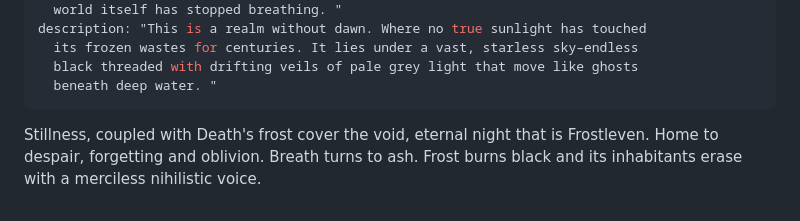
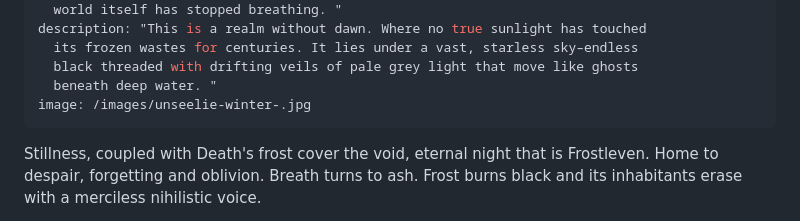
Before and after one commit to iamds/calling-stone-chronicles, a Markdown page: src/realms/8-the-unseelie-court-of-winter-house-veylnir-frostleven.md, the part around the change. Rendered like a GitHub page.

Commit message:
Update Realm “8-the-unseelie-court-of-winter-house-veylnir-frostleven”

```diff
--- a/src/realms/8-the-unseelie-court-of-winter-house-veylnir-frostleven.md
+++ b/src/realms/8-the-unseelie-court-of-winter-house-veylnir-frostleven.md
@@ -9,6 +9,7 @@ description: "This is a realm without dawn. Where no true sunlight has touched
   its frozen wastes for centuries. It lies under a vast, starless sky–endless
   black threaded with drifting veils of pale grey light that move like ghosts
   beneath deep water. "
+image: /images/unseelie-winter-.jpg
 ---
 Stillness, coupled with Death's frost cover the void, eternal night that is Frostleven. Home to despair, forgetting and oblivion. Breath turns to ash. Frost burns black and its inhabitants erase with a merciless nihilistic voice.
 
```
